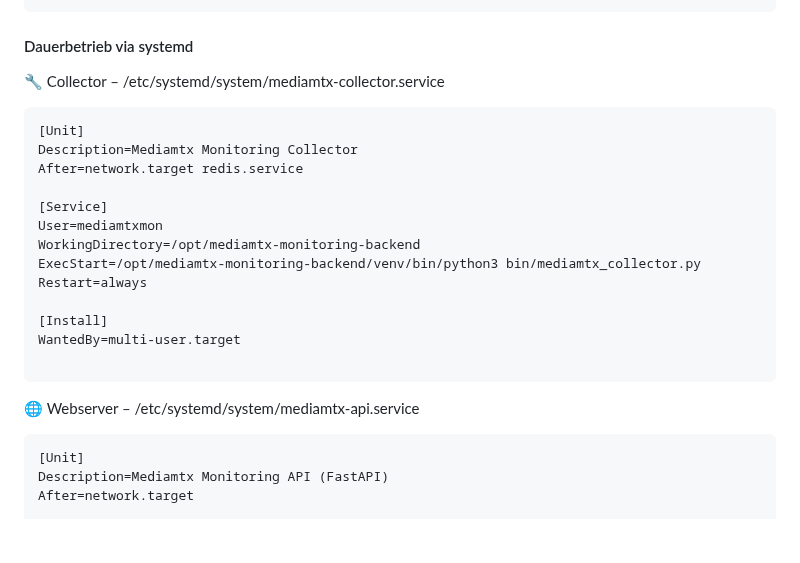
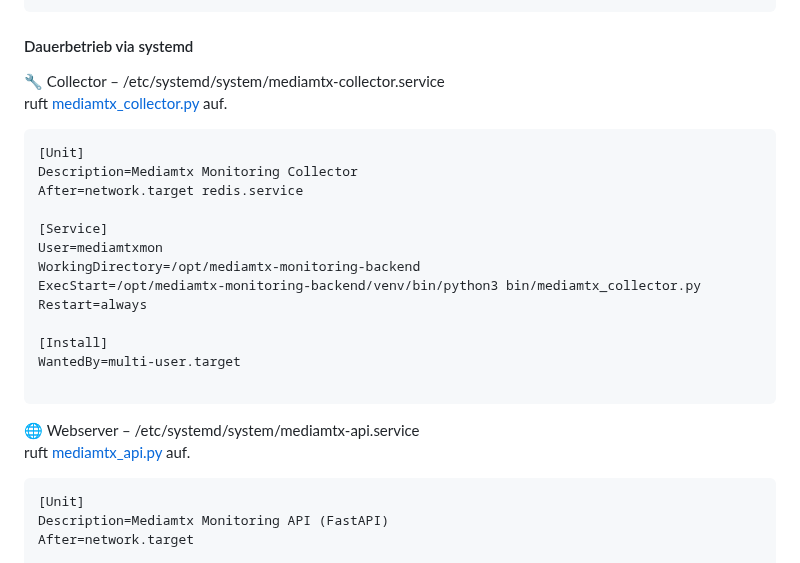
Before and after one commit to richtertoralf/mediamtxMonitor, a Markdown page: BasisBackend.md, the part around one of its changes. Drawn GitHub-style; blank space fills up the shorter version.

````diff
--- a/BasisBackend.md
+++ b/BasisBackend.md
@@ -144,6 +143,7 @@ gibt aus, z.B.:
 #### Dauerbetrieb via systemd
 
 🔧 Collector – /etc/systemd/system/mediamtx-collector.service
+ruft [mediamtx_collector.py](mediamtx_collector.py) auf.
 
 ```ini
 [Unit]
@@ -161,6 +161,7 @@ WantedBy=multi-user.target
 
 ```
 🌐 Webserver – /etc/systemd/system/mediamtx-api.service
+ruft [mediamtx_api.py](mediamtx_api.py) auf.
 
 ```ini
 [Unit]
````
Also changed, not shown: other parts of BasisBackend.md (+1 -2 lines).
